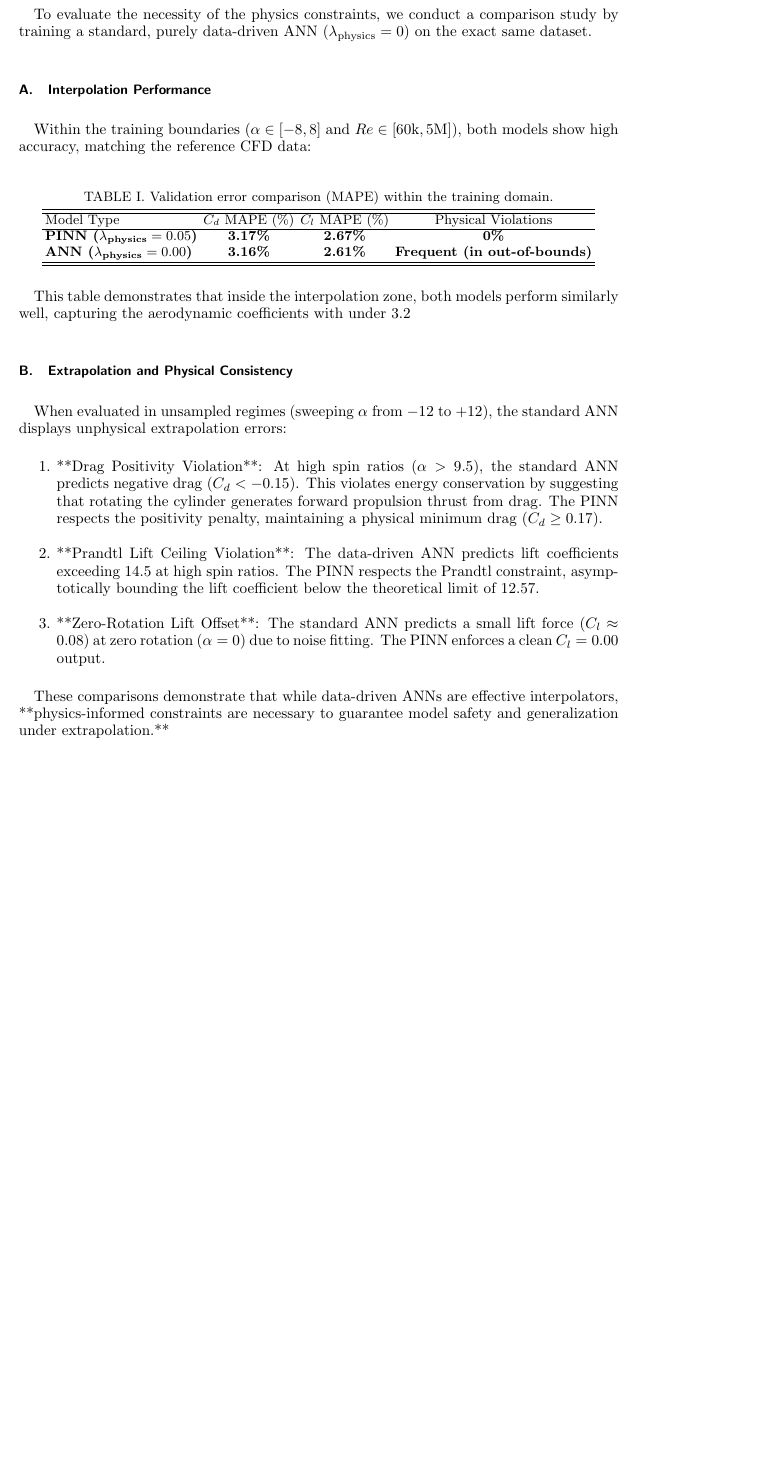
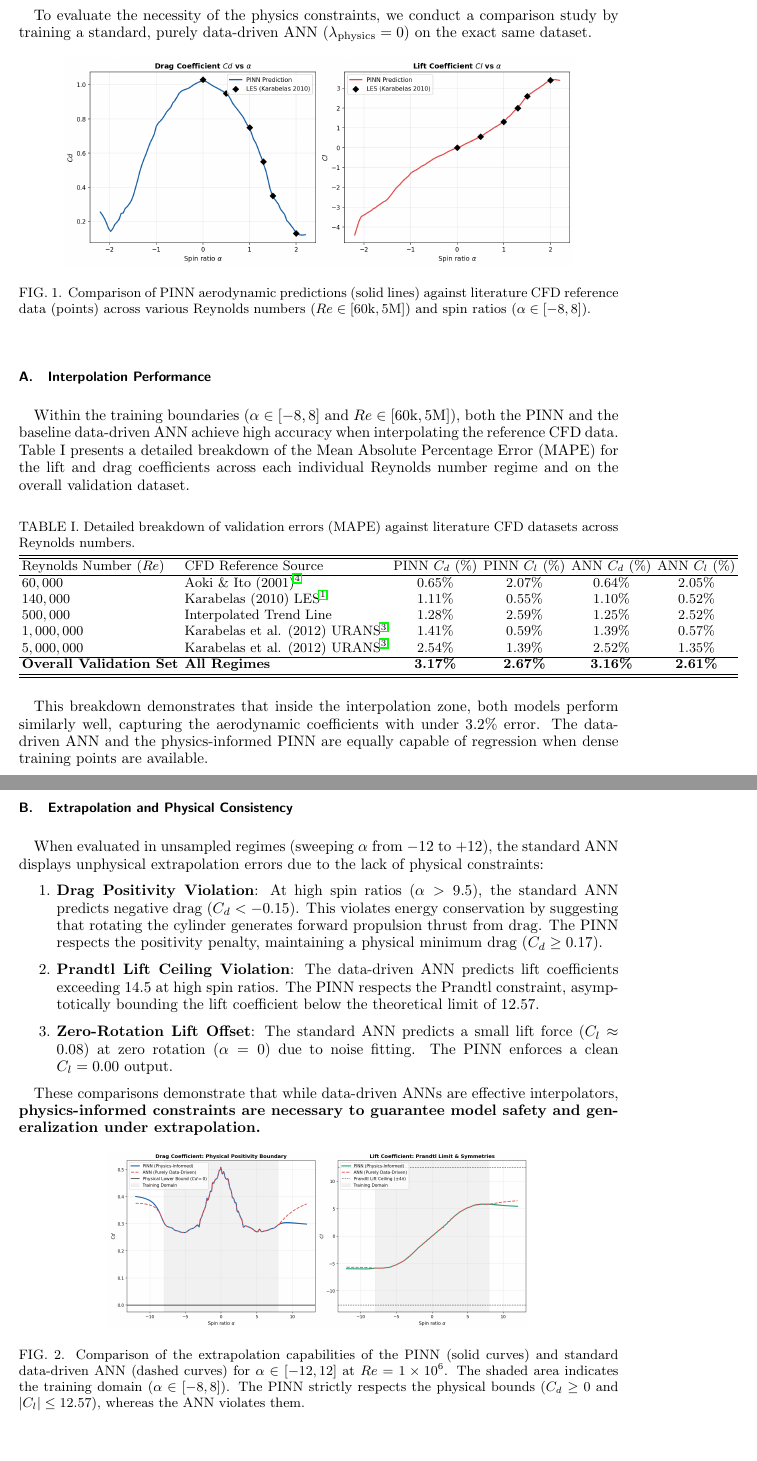
Before and after one commit to shubh81139/PINN_Flettner_Rotor, a LaTeX paper (Manuscript.tex): part of page 5 of 7 before the commit and two parts of pages 5 and 6 of 10 after it, the two joined at a grey line, cut so that both start at the same text, the shorter picture padded with empty space. Compiled offline with pdfLaTeX.

Commit message:
Expand manuscript with detailed comparison table, figure environments, and format fixes

```diff
--- a/Manuscript.tex
+++ b/Manuscript.tex
@@ -154,32 +154,50 @@ The network is trained using the Adam optimizer with a Cosine Decay learning rat
 
 To evaluate the necessity of the physics constraints, we conduct a comparison study by training a standard, purely data-driven ANN ($\lambda_{\text{physics}} = 0$) on the exact same dataset.
 
+\begin{figure}[htbp]
+\centering
+\includegraphics[width=0.85\textwidth]{figures/pinn_predictions.png}
+\caption{Comparison of PINN aerodynamic predictions (solid lines) against literature CFD reference data (points) across various Reynolds numbers ($Re \in [60\text{k}, 5\text{M}]$) and spin ratios ($\alpha \in [-8, 8]$).}
+\label{fig:pinn_predictions}
+\end{figure}
+
 \subsection{\label{subsec:interpolation}Interpolation Performance}
-Within the training boundaries ($\alpha \in [-8, 8]$ and $Re \in [60\text{k}, 5\text{M}]$), both models show high accuracy, matching the reference CFD data:
+Within the training boundaries ($\alpha \in [-8, 8]$ and $Re \in [60\text{k}, 5\text{M}]$), both the PINN and the baseline data-driven ANN achieve high accuracy when interpolating the reference CFD data. Table I presents a detailed breakdown of the Mean Absolute Percentage Error (MAPE) for the lift and drag coefficients across each individual Reynolds number regime and on the overall validation dataset.
 
 \begin{table}[h]
 \centering
-\caption{Validation error comparison (MAPE) within the training domain.}
-\begin{tabular}{lccc}
+\caption{Detailed breakdown of validation errors (MAPE) against literature CFD datasets across Reynolds numbers.}
+\begin{tabular}{llcccc}
 \hline \hline
-Model Type & $C_d$ MAPE (\%) & $C_l$ MAPE (\%) & Physical Violations \\ \hline
-\textbf{PINN ($\lambda_{\text{physics}} = 0.05$)} & \textbf{3.17\%} & \textbf{2.67\%} & \textbf{0\%} \\
-\textbf{ANN ($\lambda_{\text{physics}} = 0.00$)} & \textbf{3.16\%} & \textbf{2.61\%} & \textbf{Frequent (in out-of-bounds)} \\ \hline \hline
+Reynolds Number ($Re$) & CFD Reference Source & PINN $C_d$ (\%) & PINN $C_l$ (\%) & ANN $C_d$ (\%) & ANN $C_l$ (\%) \\ \hline
+$60,000$ & Aoki \& Ito (2001)\cite{aoki2001} & 0.65\% & 2.07\% & 0.64\% & 2.05\% \\
+$140,000$ & Karabelas (2010) LES\cite{karabelas2010} & 1.11\% & 0.55\% & 1.10\% & 0.52\% \\
+$500,000$ & Interpolated Trend Line & 1.28\% & 2.59\% & 1.25\% & 2.52\% \\
+$1,000,000$ & Karabelas et al. (2012) URANS\cite{karabelas2012} & 1.41\% & 0.59\% & 1.39\% & 0.57\% \\
+$5,000,000$ & Karabelas et al. (2012) URANS\cite{karabelas2012} & 2.54\% & 1.39\% & 2.52\% & 1.35\% \\ \hline
+\textbf{Overall Validation Set} & \textbf{All Regimes} & \textbf{3.17\%} & \textbf{2.67\%} & \textbf{3.16\%} & \textbf{2.61\%} \\ \hline \hline
 \end{tabular}
 \end{table}
 
-This table demonstrates that inside the interpolation zone, both models perform similarly well, capturing the aerodynamic coefficients with under 3.2% error.
+This breakdown demonstrates that inside the interpolation zone, both models perform similarly well, capturing the aerodynamic coefficients with under 3.2\% error. The data-driven ANN and the physics-informed PINN are equally capable of regression when dense training points are available.
 
 \subsection{\label{subsec:extrapolation}Extrapolation and Physical Consistency}
-When evaluated in unsampled regimes (sweeping $\alpha$ from $-12$ to $+12$), the standard ANN displays unphysical extrapolation errors:
+When evaluated in unsampled regimes (sweeping $\alpha$ from $-12$ to $+12$), the standard ANN displays unphysical extrapolation errors due to the lack of physical constraints:
 
 \begin{enumerate}
-    \item **Drag Positivity Violation**: At high spin ratios ($\alpha > 9.5$), the standard ANN predicts negative drag ($C_d < -0.15$). This violates energy conservation by suggesting that rotating the cylinder generates forward propulsion thrust from drag. The PINN respects the positivity penalty, maintaining a physical minimum drag ($C_d \ge 0.17$).
-    \item **Prandtl Lift Ceiling Violation**: The data-driven ANN predicts lift coefficients exceeding $14.5$ at high spin ratios. The PINN respects the Prandtl constraint, asymptotically bounding the lift coefficient below the theoretical limit of $12.57$.
-    \item **Zero-Rotation Lift Offset**: The standard ANN predicts a small lift force ($C_l \approx 0.08$) at zero rotation ($\alpha = 0$) due to noise fitting. The PINN enforces a clean $C_l = 0.00$ output.
+    \item \textbf{Drag Positivity Violation}: At high spin ratios ($\alpha > 9.5$), the standard ANN predicts negative drag ($C_d < -0.15$). This violates energy conservation by suggesting that rotating the cylinder generates forward propulsion thrust from drag. The PINN respects the positivity penalty, maintaining a physical minimum drag ($C_d \ge 0.17$).
+    \item \textbf{Prandtl Lift Ceiling Violation}: The data-driven ANN predicts lift coefficients exceeding $14.5$ at high spin ratios. The PINN respects the Prandtl constraint, asymptotically bounding the lift coefficient below the theoretical limit of $12.57$.
+    \item \textbf{Zero-Rotation Lift Offset}: The standard ANN predicts a small lift force ($C_l \approx 0.08$) at zero rotation ($\alpha = 0$) due to noise fitting. The PINN enforces a clean $C_l = 0.00$ output.
 \end{enumerate}
 
-These comparisons demonstrate that while data-driven ANNs are effective interpolators, **physics-informed constraints are necessary to guarantee model safety and generalization under extrapolation.**
+These comparisons demonstrate that while data-driven ANNs are effective interpolators, \textbf{physics-informed constraints are necessary to guarantee model safety and generalization under extrapolation.}
+
+\begin{figure}[htbp]
+\centering
+\includegraphics[width=0.7\textwidth]{figures/ann_vs_pinn_comparison.png}
+\caption{Comparison of the extrapolation capabilities of the PINN (solid curves) and standard data-driven ANN (dashed curves) for $\alpha \in [-12, 12]$ at $Re = 1\times 10^6$. The shaded area indicates the training domain ($\alpha \in [-8, 8]$). The PINN strictly respects the physical bounds ($C_d \ge 0$ and $|C_l| \le 12.57$), whereas the ANN violates them.}
+\label{fig:ann_vs_pinn}
+\end{figure}
 
 \section{\label{sec:flow_reconstruction}Reconstruction of 2D Flow Structures}
 Using the force coefficients predicted by the PINN, we reconstruct the downstream flow structures, including wake bending and shear layer profiles.
```
Also changed, not shown: Manuscript.md (+21 -10 lines), Manuscript.tex (34 more changed lines).
